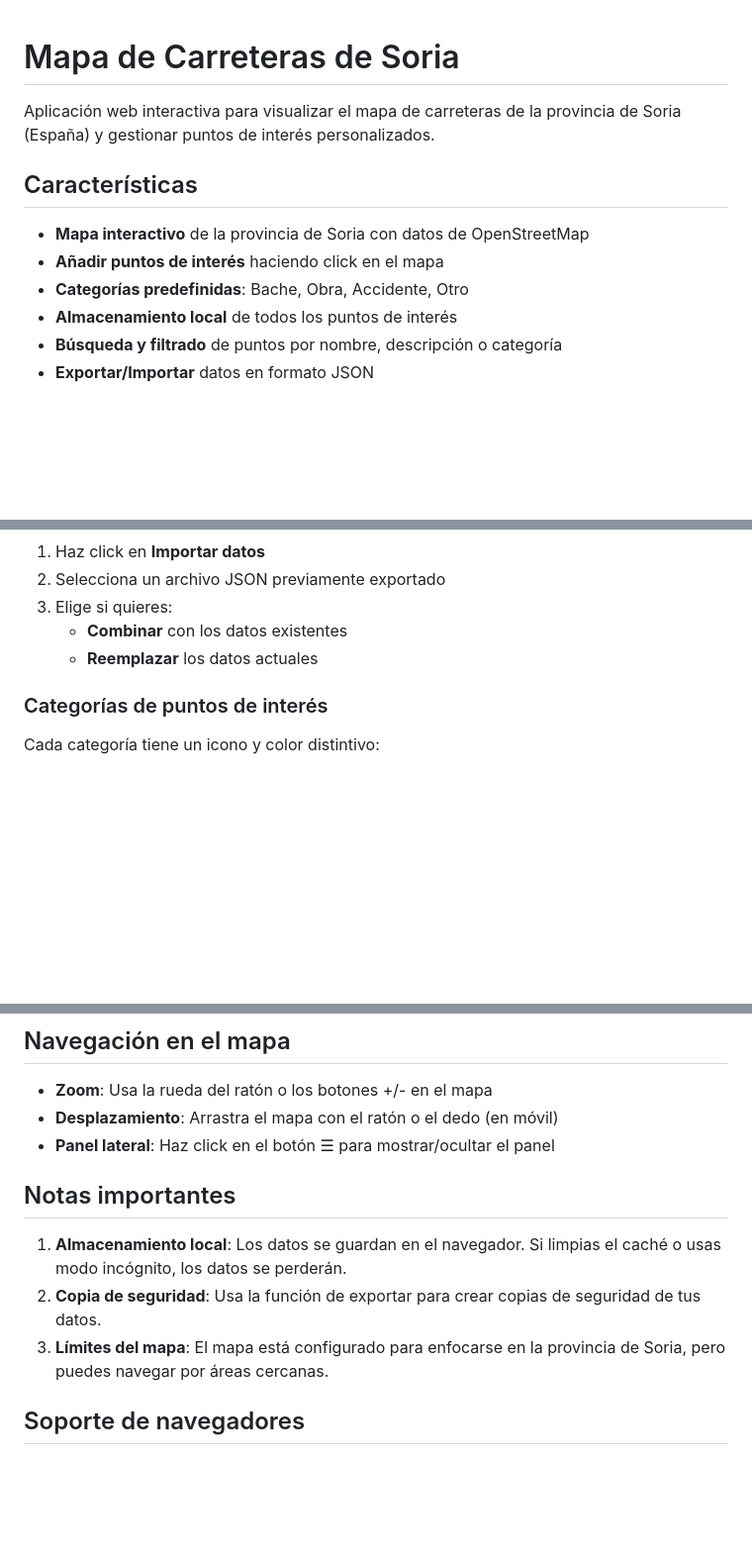
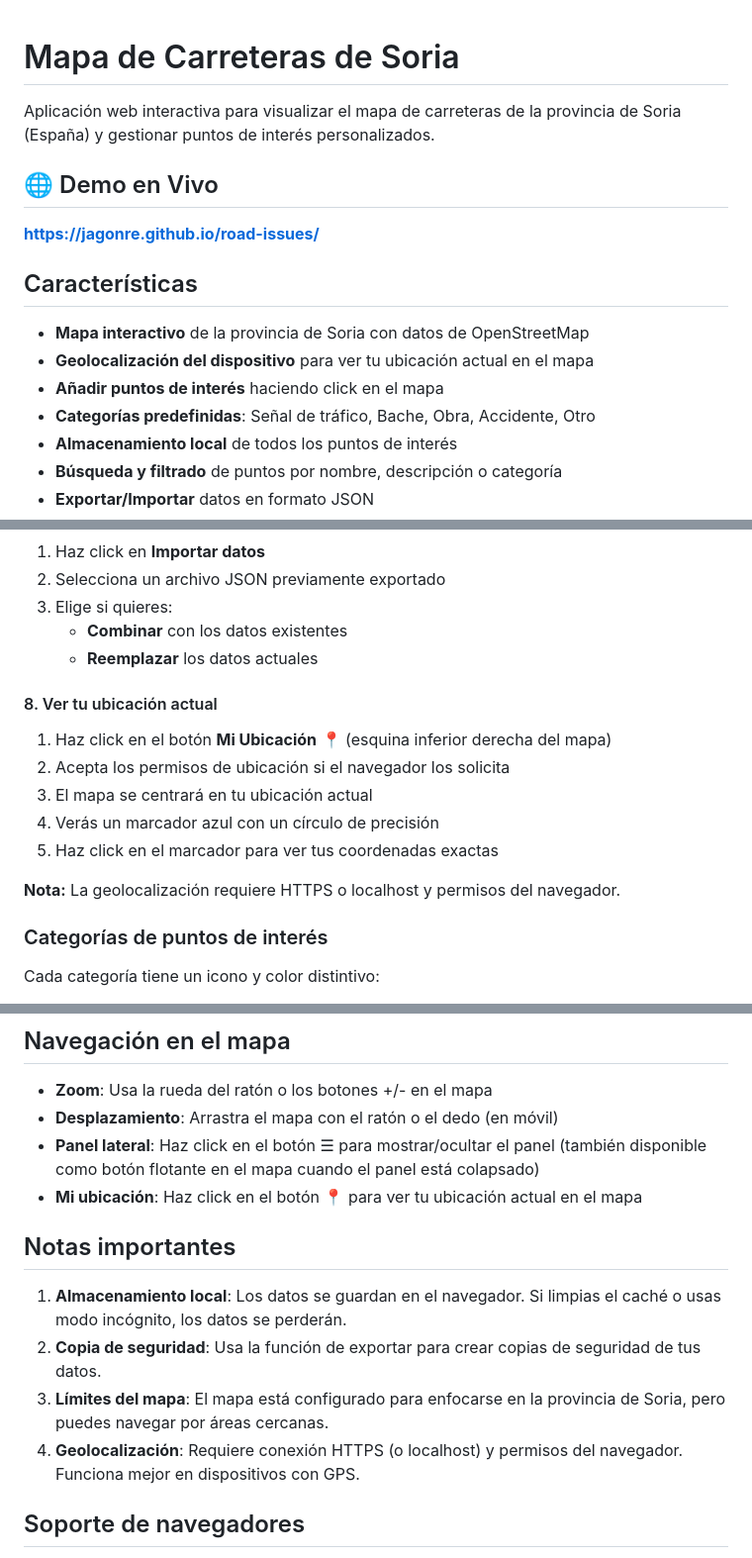
Before and after one commit to jagonre/road-issues, a Markdown page: README.md, 3 parts joined by grey strips. Shown at 99% size. Drawn GitHub-style; blank space fills up the shorter version.

```diff
--- a/README.md
+++ b/README.md
@@ -2,11 +2,16 @@
 
 Aplicación web interactiva para visualizar el mapa de carreteras de la provincia de Soria (España) y gestionar puntos de interés personalizados.
 
+## 🌐 Demo en Vivo
+
+**[https://jagonre.github.io/road-issues/](https://jagonre.github.io/road-issues/)**
+
 ## Características
 
 - **Mapa interactivo** de la provincia de Soria con datos de OpenStreetMap
+- **Geolocalización del dispositivo** para ver tu ubicación actual en el mapa
 - **Añadir puntos de interés** haciendo click en el mapa
-- **Categorías predefinidas**: Bache, Obra, Accidente, Otro
+- **Categorías predefinidas**: Señal de tráfico, Bache, Obra, Accidente, Otro
 - **Almacenamiento local** de todos los puntos de interés
 - **Búsqueda y filtrado** de puntos por nombre, descripción o categoría
 - **Exportar/Importar** datos en formato JSON
@@ -79,6 +84,16 @@ python -m http.server 8000
    - **Combinar** con los datos existentes
    - **Reemplazar** los datos actuales
 
+#### 8. Ver tu ubicación actual
+
+1. Haz click en el botón **Mi Ubicación** 📍 (esquina inferior derecha del mapa)
+2. Acepta los permisos de ubicación si el navegador los solicita
+3. El mapa se centrará en tu ubicación actual
+4. Verás un marcador azul con un círculo de precisión
+5. Haz click en el marcador para ver tus coordenadas exactas
+
+**Nota:** La geolocalización requiere HTTPS o localhost y permisos del navegador.
+
 ### Categorías de puntos de interés
 
 Cada categoría tiene un icono y color distintivo:
@@ -118,13 +133,15 @@ road-issues/
 
 - **Zoom**: Usa la rueda del ratón o los botones +/- en el mapa
 - **Desplazamiento**: Arrastra el mapa con el ratón o el dedo (en móvil)
-- **Panel lateral**: Haz click en el botón ☰ para mostrar/ocultar el panel
+- **Panel lateral**: Haz click en el botón ☰ para mostrar/ocultar el panel (también disponible como botón flotante en el mapa cuando el panel está colapsado)
+- **Mi ubicación**: Haz click en el botón 📍 para ver tu ubicación actual en el mapa
 
 ## Notas importantes
 
 1. **Almacenamiento local**: Los datos se guardan en el navegador. Si limpias el caché o usas modo incógnito, los datos se perderán.
 2. **Copia de seguridad**: Usa la función de exportar para crear copias de seguridad de tus datos.
 3. **Límites del mapa**: El mapa está configurado para enfocarse en la provincia de Soria, pero puedes navegar por áreas cercanas.
+4. **Geolocalización**: Requiere conexión HTTPS (o localhost) y permisos del navegador. Funciona mejor en dispositivos con GPS.
 
 ## Soporte de navegadores
 
```
